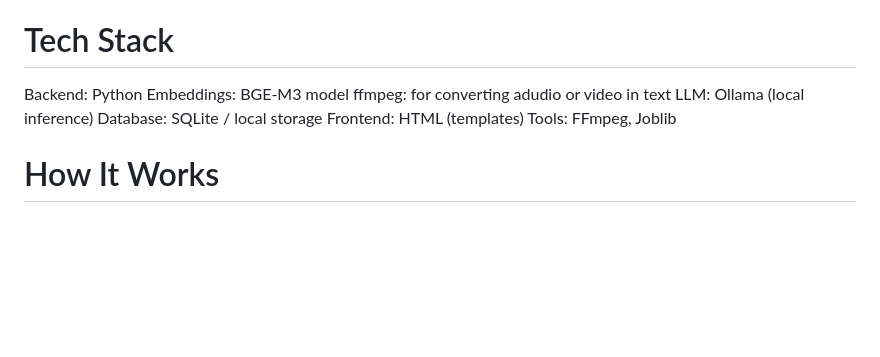
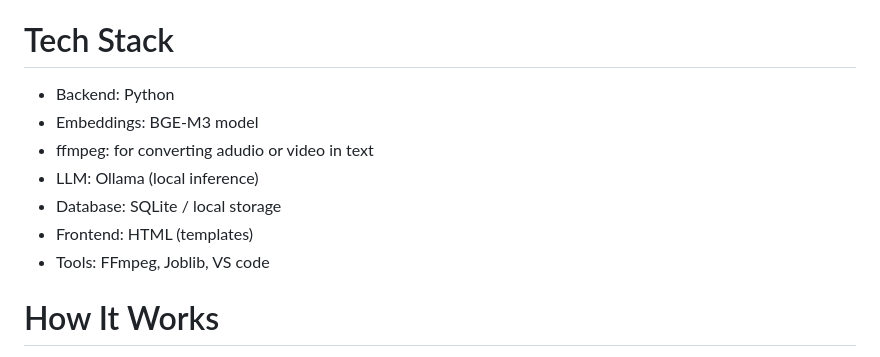
Before and after one commit to akashbhusod-cmyk/TutorRAG, a Markdown page: README.md, the part around the change. Rendered like a GitHub page; blank space fills up the shorter version.

```diff
--- a/README.md
+++ b/README.md
@@ -12,13 +12,13 @@ End-to-end pipeline from video/audio to searchable knowledge
 Lightweight and runs locally without external API dependency
 
 # Tech Stack
-Backend: Python
-Embeddings: BGE-M3 model
-ffmpeg: for converting adudio or video in text
-LLM: Ollama (local inference)
-Database: SQLite / local storage
-Frontend: HTML (templates)
-Tools: FFmpeg, Joblib
+- Backend: Python
+- Embeddings: BGE-M3 model
+- ffmpeg: for converting adudio or video in text
+- LLM: Ollama (local inference)
+- Database: SQLite / local storage
+- Frontend: HTML (templates)
+- Tools: FFmpeg, Joblib, VS code
 
 # How It Works
 
```
